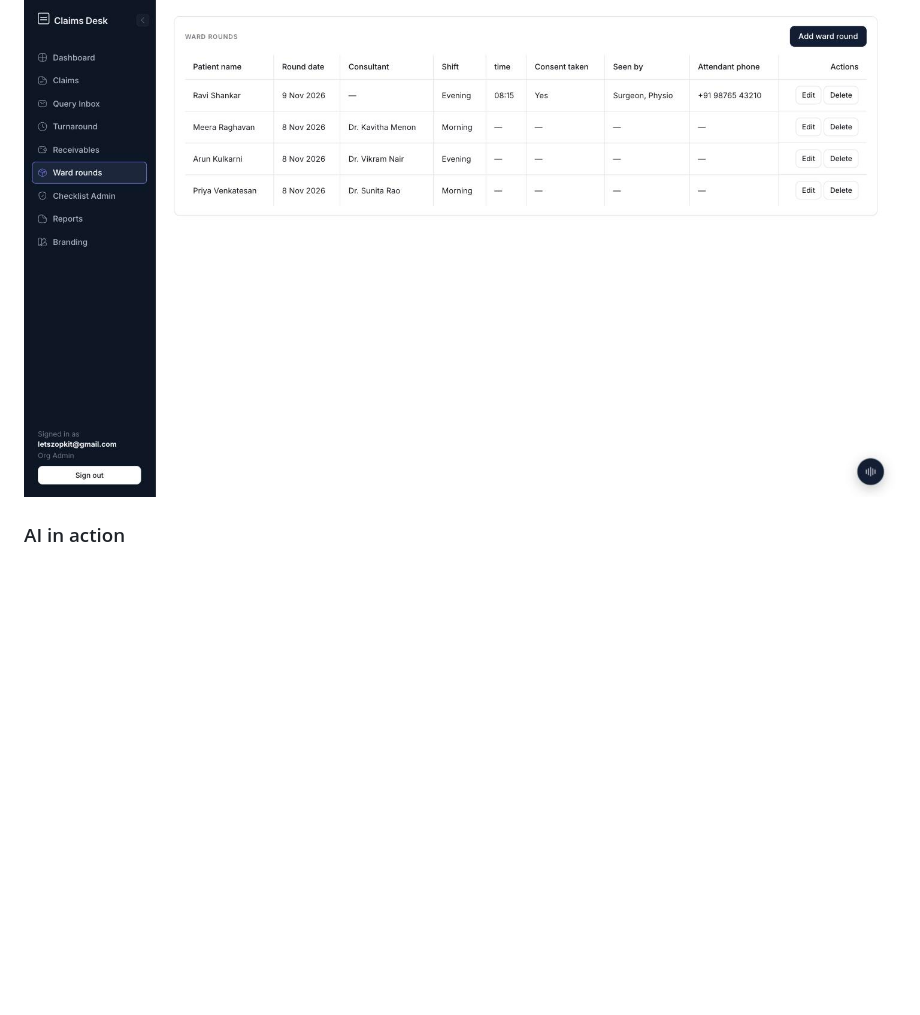
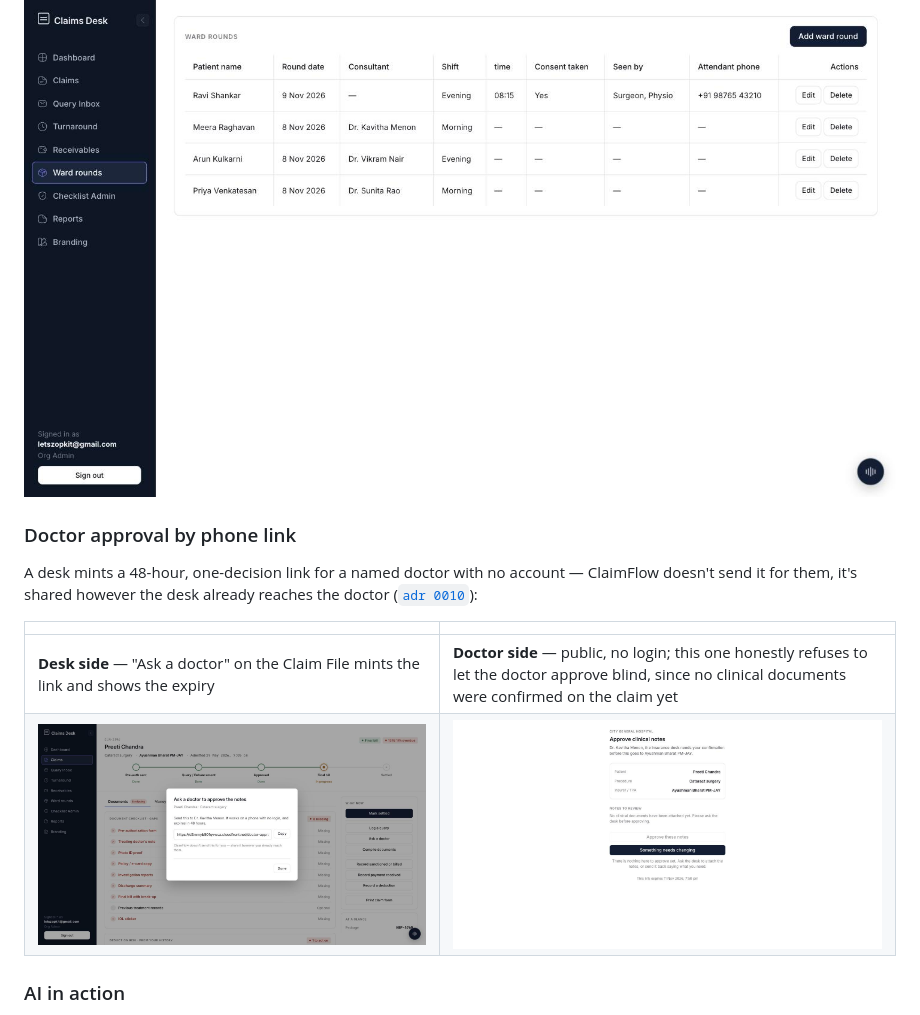
Before and after one commit to Cdineshreddy12/ClaimFlow, a Markdown page: README.md, the part around the change. Rendered like a GitHub page; pictures changed too: docs/screenshots/doctor-approval-link-created.jpg (added), docs/screenshots/doctor-approval-page.jpg (added); blank space fills up the shorter version.

Commit message:
docs(readme): add doctor approval link screenshots
Both sides of the flow, captured live: the desk minting a 48h link
from a real claim's "Ask a doctor" dialog, and the doctor-facing page
at the public /doctor-approval/:token route. That claim had no
confirmed clinical documents yet, so the doctor page shows its actual
refusal state -- Approve disabled, "ask the desk before approving" --
rather than a staged happy path.

```diff
--- a/README.md
+++ b/README.md
@@ -107,6 +107,18 @@ insurer, without a code change:
 **Ward rounds** — one such module in actual use, its own nav entry, route, and CRUD — not a mockup of the idea:
 
 ![Ward rounds custom module](docs/screenshots/custom-module-ward-rounds.jpg)
+
+### Doctor approval by phone link
+
+A desk mints a 48-hour, one-decision link for a named doctor with no
+account — ClaimFlow doesn't send it for them, it's shared however the
+desk already reaches the doctor
+([`adr 0010`](docs/adr/0010-doctor-approval-links.md)):
+
+|                                                                                                  |                                                                                                                                                            |
+| ------------------------------------------------------------------------------------------------ | ---------------------------------------------------------------------------------------------------------------------------------------------------------- |
+| **Desk side** — "Ask a doctor" on the Claim File mints the link and shows the expiry             | **Doctor side** — public, no login; this one honestly refuses to let the doctor approve blind, since no clinical documents were confirmed on the claim yet |
+| ![Doctor approval link created from the desk](docs/screenshots/doctor-approval-link-created.jpg) | ![Doctor-facing approval page, public route, no login](docs/screenshots/doctor-approval-page.jpg)                                                          |
 
 ### AI in action
 
```
